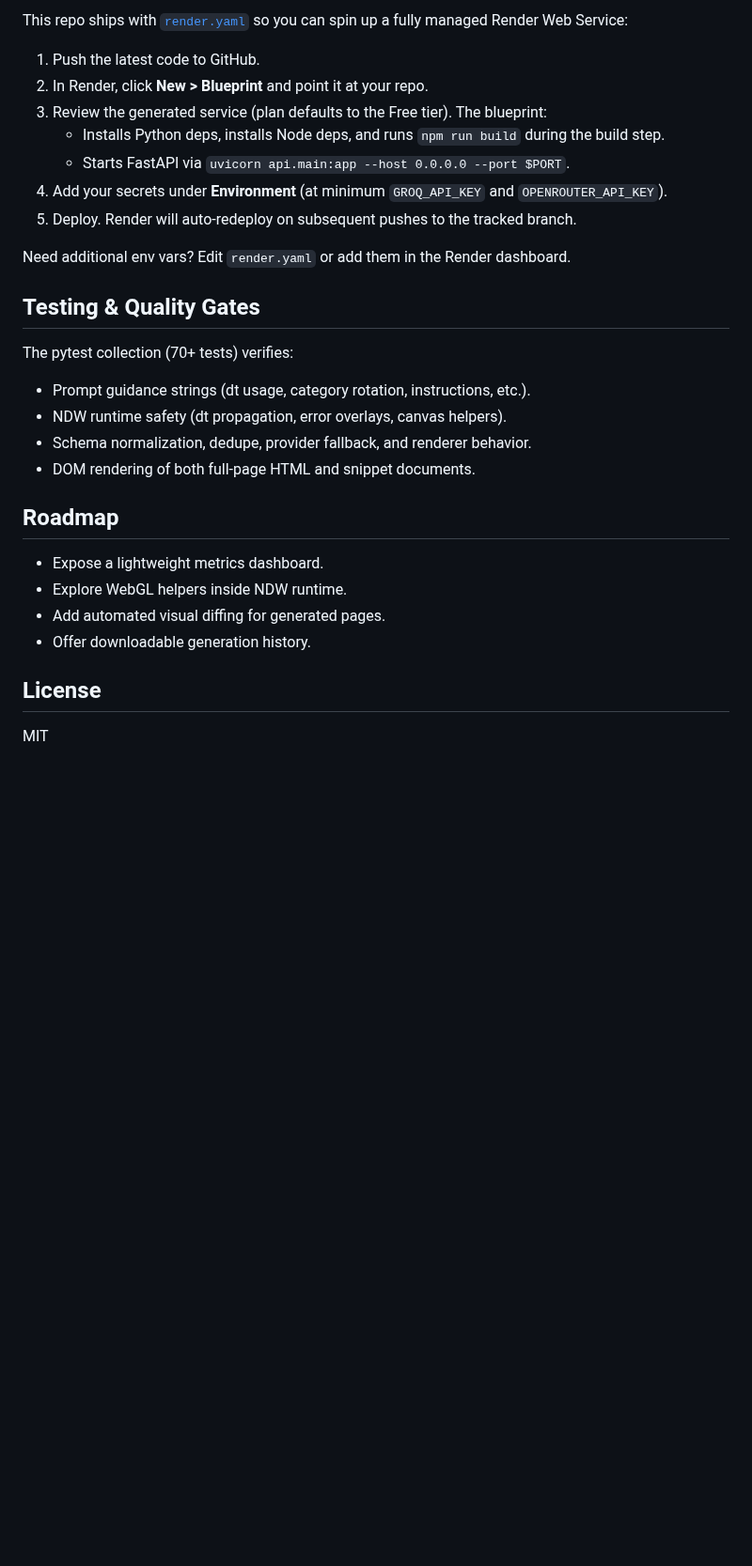
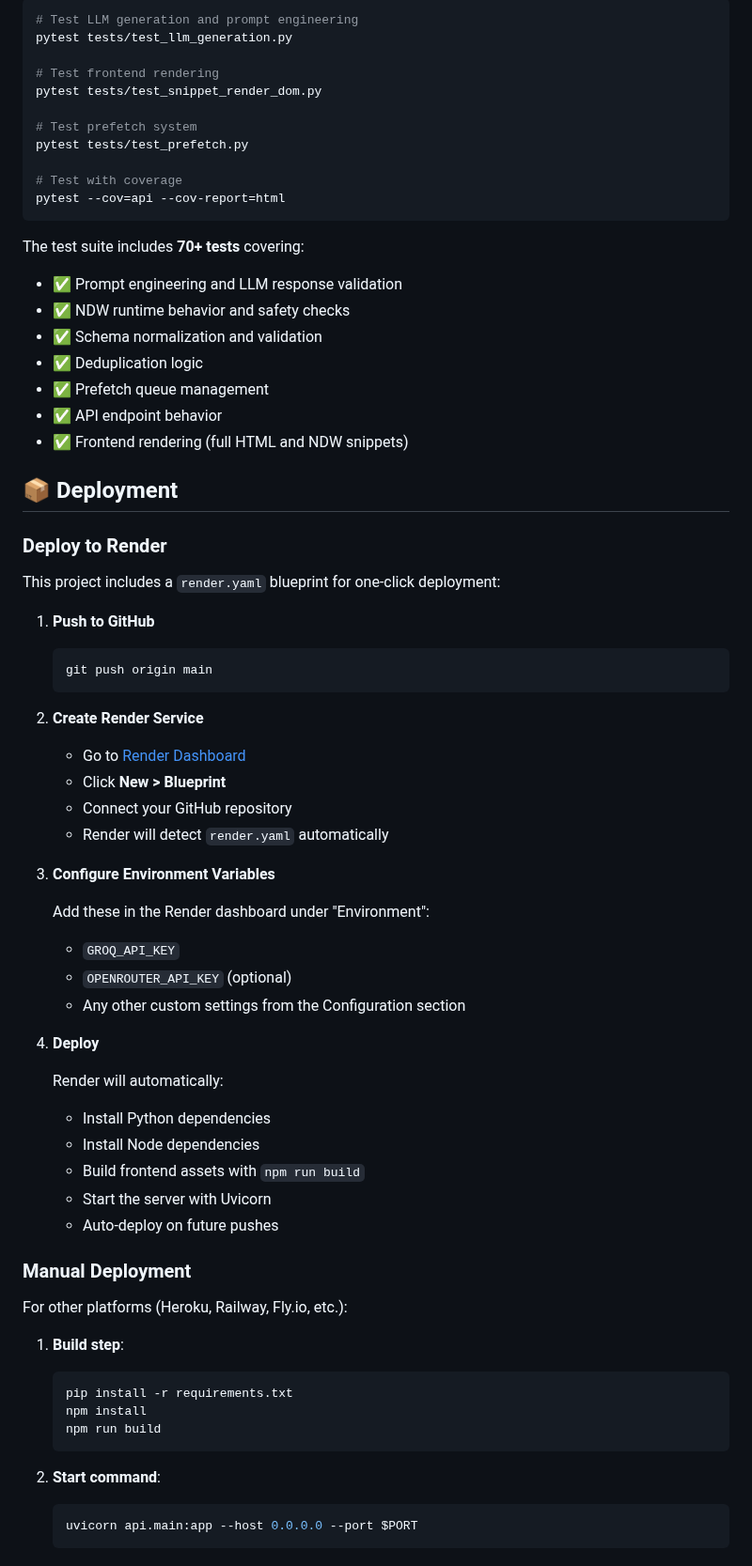
Before and after one commit to lesprgm/Roulette, a Markdown page: README.md, the part around one of its changes. Shown at 94% size. Rendered like a GitHub page; blank space fills up the shorter version.

````diff
--- a/README.md
+++ b/README.md
@@ -120,32 +189,73 @@ pytest
 
-This repo ships with [`render.yaml`](render.yaml) so you can spin up a fully managed Render Web Service:
+```bash
+# Test LLM generation and prompt engineering
+pytest tests/test_llm_generation.py
 
-1. Push the latest code to GitHub.
-2. In Render, click **New > Blueprint** and point it at your repo.
-3. Review the generated service (plan defaults to the Free tier). The blueprint:
-    - Installs Python deps, installs Node deps, and runs `npm run build` during the build step.
-    - Starts FastAPI via `uvicorn api.main:app --host 0.0.0.0 --port $PORT`.
-4. Add your secrets under **Environment** (at minimum `GROQ_API_KEY` and `OPENROUTER_API_KEY`).
-5. Deploy. Render will auto-redeploy on subsequent pushes to the tracked branch.
+# Test frontend rendering
+pytest tests/test_snippet_render_dom.py
 
-Need additional env vars? Edit `render.yaml` or add them in the Render dashboard.
+# Test prefetch system
+pytest tests/test_prefetch.py
 
-## Testing & Quality Gates
+# Test with coverage
+pytest --cov=api --cov-report=html
+```
 
-The pytest collection (70+ tests) verifies:
+The test suite includes **70+ tests** covering:
+- ✅ Prompt engineering and LLM response validation
+- ✅ NDW runtime behavior and safety checks
+- ✅ Schema normalization and validation
+- ✅ Deduplication logic
+- ✅ Prefetch queue management
+- ✅ API endpoint behavior
+- ✅ Frontend rendering (full HTML and NDW snippets)
 
-- Prompt guidance strings (dt usage, category rotation, instructions, etc.).
-- NDW runtime safety (dt propagation, error overlays, canvas helpers).
-- Schema normalization, dedupe, provider fallback, and renderer behavior.
-- DOM rendering of both full-page HTML and snippet documents.
+## 📦 Deployment
 
-## Roadmap
+### Deploy to Render
 
-- Expose a lightweight metrics dashboard.
-- Explore WebGL helpers inside NDW runtime.
-- Add automated visual diffing for generated pages.
-- Offer downloadable generation history.
+This project includes a `render.yaml` blueprint for one-click deployment:
 
-## License
+1. **Push to GitHub**
+   ```bash
+   git push origin main
+   ```
 
-MIT
+2. **Create Render Service**
+   - Go to [Render Dashboard](https://dashboard.render.com/)
+   - Click **New > Blueprint**
+   - Connect your GitHub repository
+   - Render will detect `render.yaml` automatically
+
+3. **Configure Environment Variables**
+
+   Add these in the Render dashboard under "Environment":
+   - `GROQ_API_KEY`
+   - `OPENROUTER_API_KEY` (optional)
+   - Any other custom settings from the Configuration section
+
+4. **Deploy**
+
+   Render will automatically:
+   - Install Python dependencies
+   - Install Node dependencies
+   - Build frontend assets with `npm run build`
+   - Start the server with Uvicorn
+   - Auto-deploy on future pushes
+
+### Manual Deployment
+
+For other platforms (Heroku, Railway, Fly.io, etc.):
+
+1. **Build step**:
+   ```bash
+   pip install -r requirements.txt
+   npm install
+   npm run build
+   ```
+
+2. **Start command**:
+   ```bash
+   uvicorn api.main:app --host 0.0.0.0 --port $PORT
+   ```
+
````
Also changed, not shown: other parts of README.md (+262 -87 lines).
